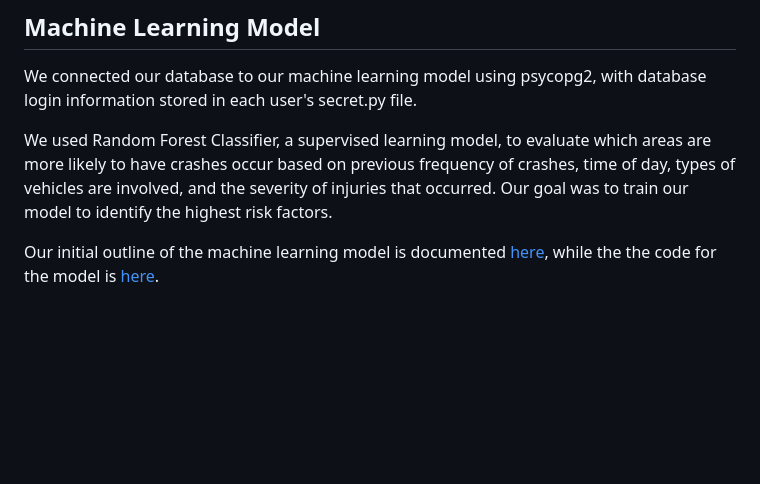
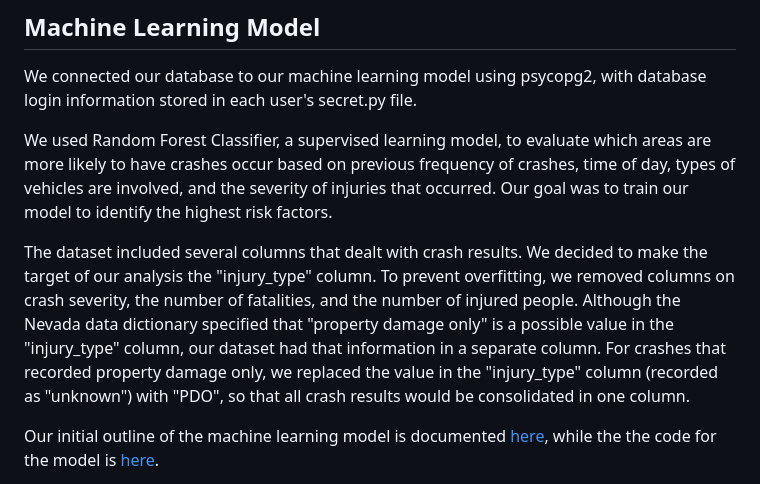
Before and after one commit to JGarza4903/Traffic_Analysis, a Markdown page: README.md, the part around the change. Rendered like a GitHub page; blank space fills up the shorter version.

Commit message:
add more text to machine learning model section

```diff
--- a/README.md
+++ b/README.md
@@ -45,6 +45,8 @@ We connected our database to our machine learning model using psycopg2, with dat
 
 We used Random Forest Classifier, a supervised learning model, to evaluate which areas are more likely to have crashes occur based on previous frequency of crashes, time of day, types of vehicles are involved, and the severity of injuries that occurred. Our goal was to train our model to identify the highest risk factors.
 
+The dataset included several columns that dealt with crash results. We decided to make the target of our analysis the "injury_type" column. To prevent overfitting, we removed columns on crash severity, the number of fatalities, and the number of injured people. Although the Nevada data dictionary specified that "property damage only" is a possible value in the "injury_type" column, our dataset had that information in a separate column. For crashes that recorded property damage only, we replaced the value in the "injury_type" column (recorded as "unknown") with "PDO", so that all crash results would be consolidated in one column.
+
 Our initial outline of the machine learning model is documented [here](https://github.com/JGarza4903/Traffic_Analysis/blob/main/machine_model_description.md), while the the code for the model is [here](https://github.com/JGarza4903/Traffic_Analysis/blob/main/machine_learning_model.ipynb).
 
 As of February 16, 2023, our model produced the following results:
```
